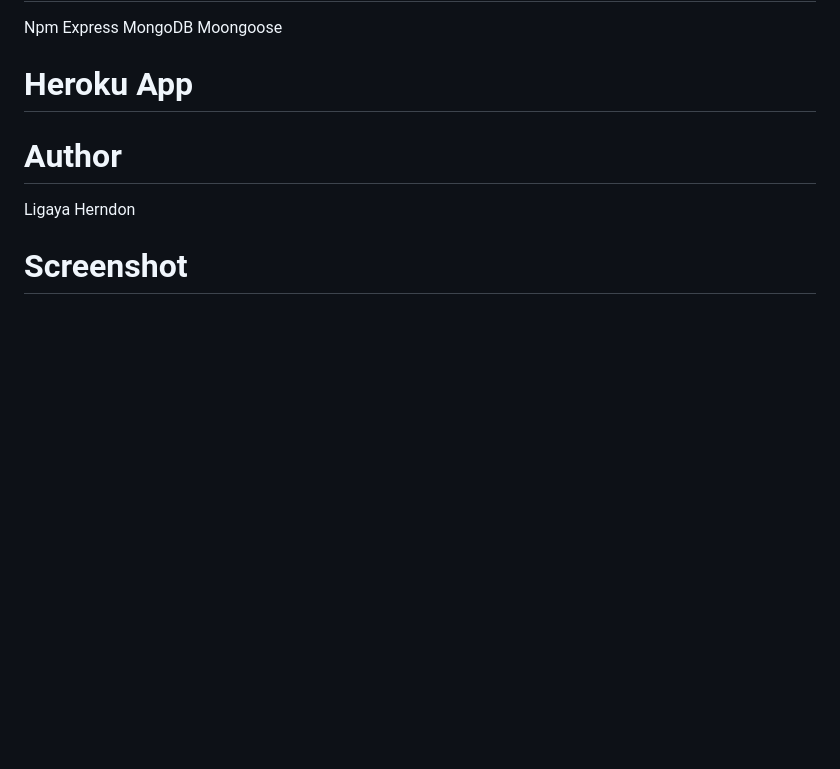
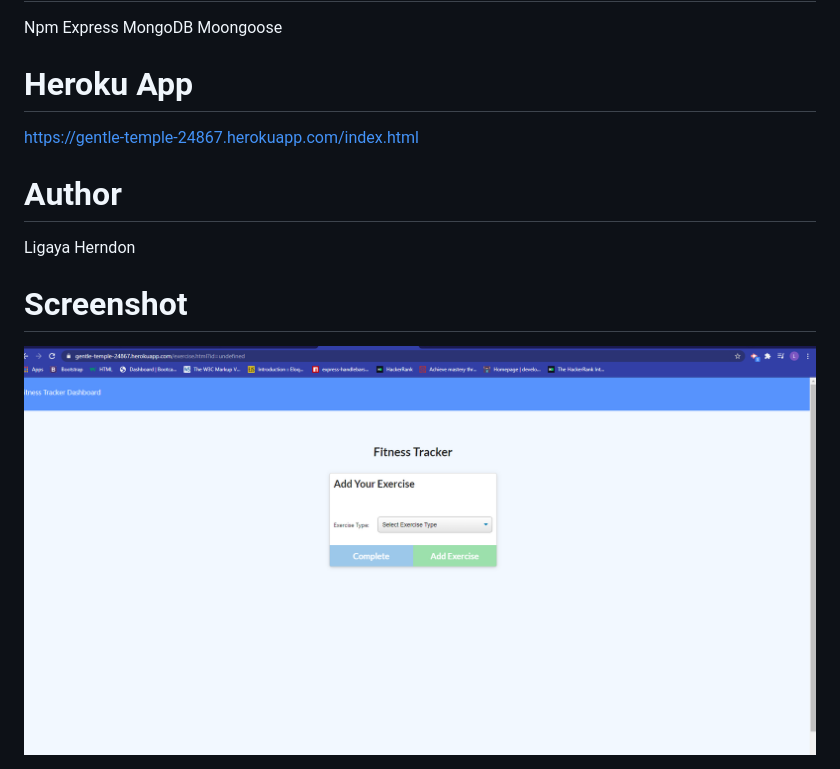
Before and after one commit to ligaya96/MyWorkout-Tracker, a Markdown page: README.md, the part around the change. Drawn GitHub-style; pictures changed too: images/myworkoutapp.png (added); blank space fills up the shorter version.

```diff
--- a/README.md
+++ b/README.md
@@ -9,7 +9,8 @@ MongoDB
 Moongoose
 
 # Heroku App
-
+https://gentle-temple-24867.herokuapp.com/index.html
 # Author
 Ligaya Herndon
 # Screenshot
+<img src="./images/myworkoutapp.png" alt="WorkoutAPP">
```
Also changed, not shown: 1 other file.
